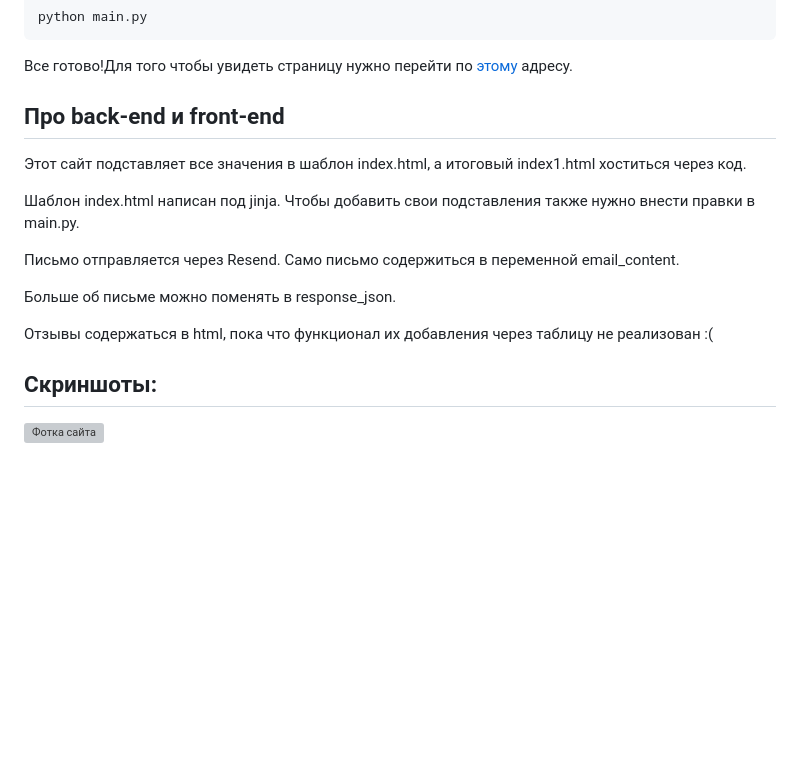
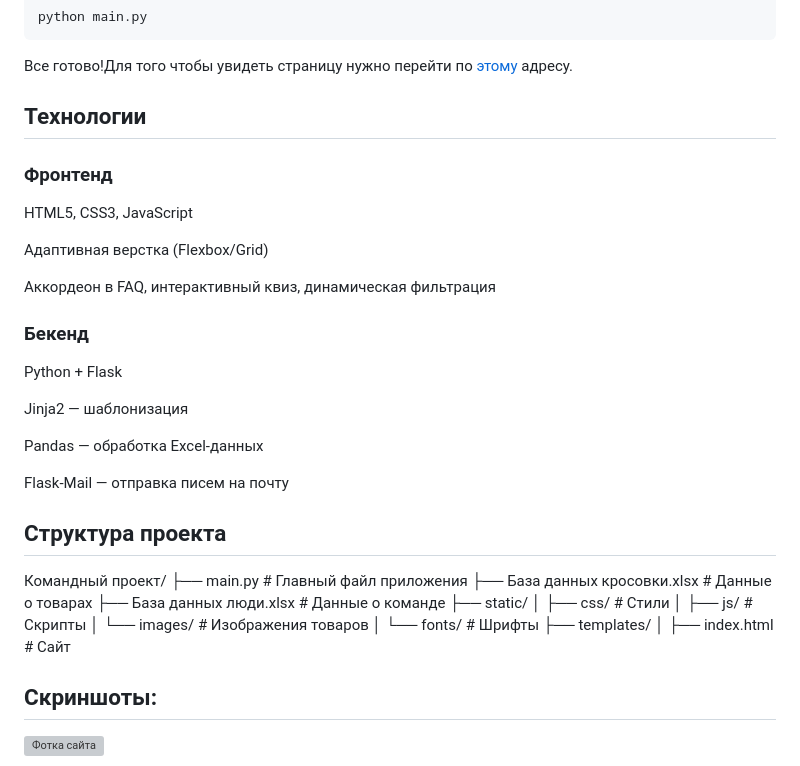
Before and after one commit to doratiy/Sneaker-Store, a Markdown page: Командный проект/readme.md, the part around the change. GitHub-like rendering; blank space fills up the shorter version; grey boxes are pictures that could not be loaded.

```diff
--- a/Командный проект/readme.md
+++ b/Командный проект/readme.md
@@ -43,17 +43,39 @@ python main.py
 
 Все готово!Для того чтобы увидеть страницу нужно перейти по [этому](http://127.0.0.1:5500/templates/) адресу.
 
-## Про back-end и front-end
+## Технологии
 
-Этот сайт подставляет все значения в шаблон index.html, а итоговый index1.html хоститься через код.
+### Фронтенд
 
-Шаблон index.html написан под jinja. Чтобы добавить свои подставления также нужно внести правки в main.py.
+HTML5, CSS3, JavaScript
 
-Письмо отправляется через Resend. Само письмо содержиться в переменной email_content.
+Адаптивная верстка (Flexbox/Grid)
 
-Больше об письме можно поменять в response_json.
+Аккордеон в FAQ, интерактивный квиз, динамическая фильтрация
 
-Отзывы содержаться в html, пока что функционал их добавления через таблицу не реализован :(
+### Бекенд
+
+Python + Flask
+
+Jinja2 — шаблонизация
+
+Pandas — обработка Excel-данных
+
+Flask-Mail — отправка писем на почту
+
+## Структура проекта
+
+Командный проект/
+├── main.py                  # Главный файл приложения
+├── База данных кросовки.xlsx     # Данные о товарах
+├── База данных люди.xlsx     # Данные о команде
+├── static/
+│   ├── css/                # Стили
+│   ├── js/                 # Скрипты
+│   └── images/              # Изображения товаров
+│   └── fonts/              # Шрифты
+├── templates/
+│   ├── index.html          # Сайт
 
 ## Скриншоты:
 
```
